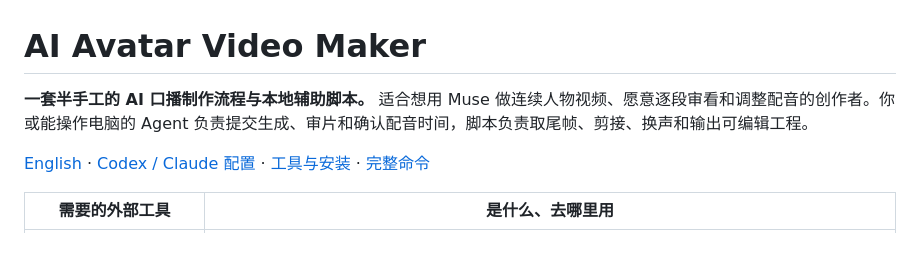
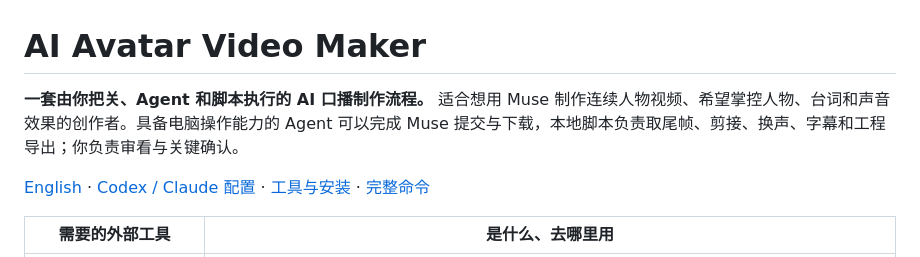
Before and after one commit to JavieHan/ai-avatar-video-maker, a Markdown page: README.md, the part around the change. Drawn GitHub-style.

Commit message:
Clarify agent execution and human review

```diff
--- a/README.md
+++ b/README.md
@@ -1,6 +1,6 @@
 # AI Avatar Video Maker
 
-**一套半手工的 AI 口播制作流程与本地辅助脚本。** 适合想用 Muse 做连续人物视频、愿意逐段审看和调整配音的创作者。你或能操作电脑的 Agent 负责提交生成、审片和确认配音时间，脚本负责取尾帧、剪接、换声和输出可编辑工程。
+**一套由你把关、Agent 和脚本执行的 AI 口播制作流程。** 适合想用 Muse 制作连续人物视频、希望掌控人物、台词和声音效果的创作者。具备电脑操作能力的 Agent 可以完成 Muse 提交与下载，本地脚本负责取尾帧、剪接、换声、字幕和工程导出；你负责审看与关键确认。
 
 [English](README.en.md) · [Codex / Claude 配置](docs/agent-setup.md) · [工具与安装](docs/tools.md) · [完整命令](docs/usage.md)
 
```
Also changed, not shown: README.en.md (+1 -1 lines), docs/agent-setup.md (+1 -1 lines).
